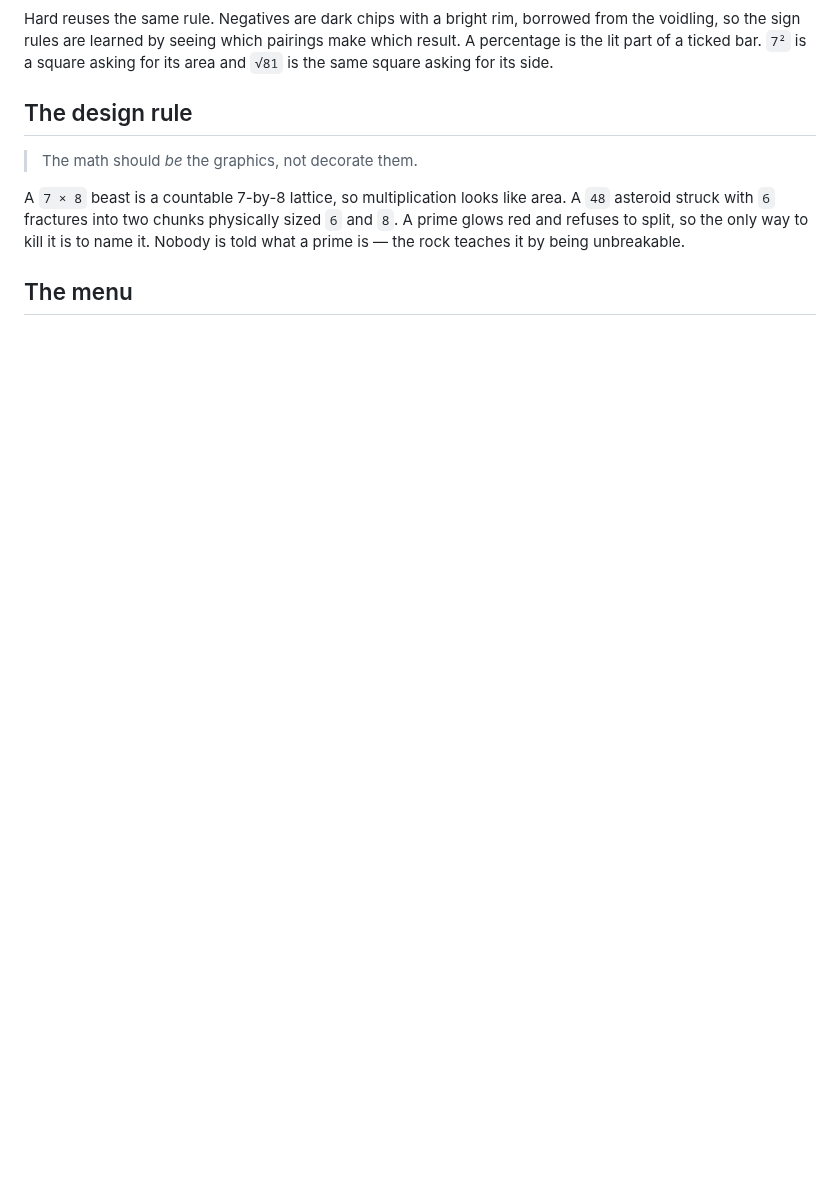
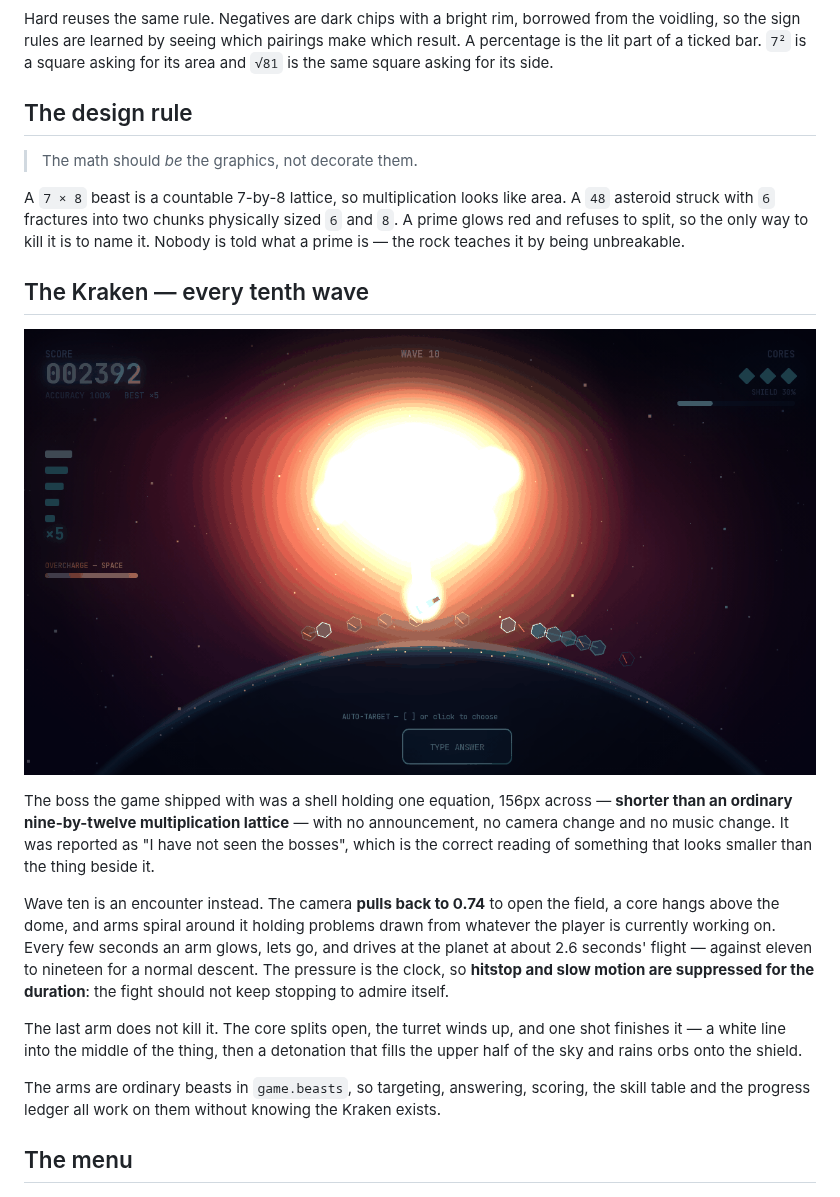
Before and after one commit to mmorrisj/MathBlast, a Markdown page: README.md, the part around the change. GitHub-like rendering; pictures changed too: docs/kraken.png (added); blank space fills up the shorter version.

```diff
--- a/README.md
+++ b/README.md
@@ -51,6 +51,32 @@ A `48` asteroid struck with `6` fractures into two chunks physically sized `6`
 and `8`. A prime glows red and refuses to split, so the only way to kill it is to
 name it. Nobody is told what a prime is — the rock teaches it by being
 unbreakable.
+
+## The Kraken — every tenth wave
+
+![The Kraken going down](docs/kraken.png)
+
+The boss the game shipped with was a shell holding one equation, 156px across
+— **shorter than an ordinary nine-by-twelve multiplication lattice** — with no
+announcement, no camera change and no music change. It was reported as "I have
+not seen the bosses", which is the correct reading of something that looks
+smaller than the thing beside it.
+
+Wave ten is an encounter instead. The camera **pulls back to 0.74** to open the
+field, a core hangs above the dome, and arms spiral around it holding problems
+drawn from whatever the player is currently working on. Every few seconds an
+arm glows, lets go, and drives at the planet at about 2.6 seconds' flight —
+against eleven to nineteen for a normal descent. The pressure is the clock, so
+**hitstop and slow motion are suppressed for the duration**: the fight should
+not keep stopping to admire itself.
+
+The last arm does not kill it. The core splits open, the turret winds up, and
+one shot finishes it — a white line into the middle of the thing, then a
+detonation that fills the upper half of the sky and rains orbs onto the shield.
+
+The arms are ordinary beasts in `game.beasts`, so targeting, answering,
+scoring, the skill table and the progress ledger all work on them without
+knowing the Kraken exists.
 
 ## The menu
 
```
Also changed, not shown: 6 other files.
